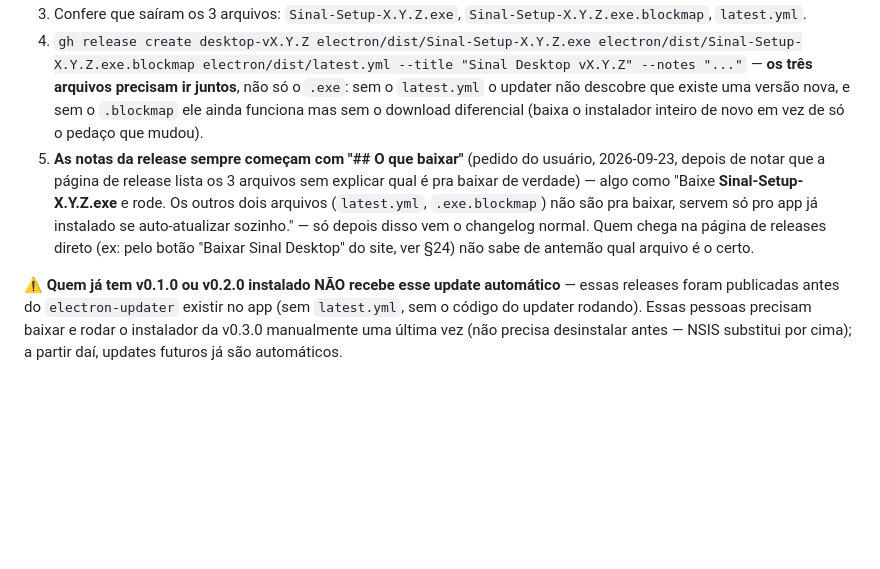
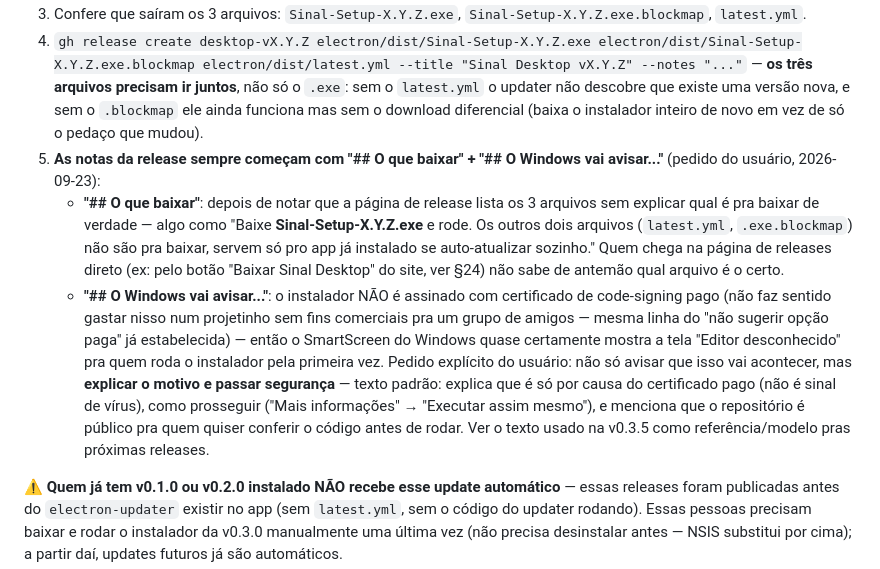
Before and after one commit to Pedr030/sinal-app, a Markdown page: HANDOFF.md, the part around the change. Drawn GitHub-style; blank space fills up the shorter version.

Commit message:
docs: registra padrao de notas de release (o que baixar + aviso do SmartScreen)

```diff
--- a/HANDOFF.md
+++ b/HANDOFF.md
@@ -665,7 +665,9 @@ alterar o modo de thread depois de o mesmo estar definido. (0x80010106)
 2. `cd electron && npm run dist` (roda `electron-builder --publish never` — nunca publica sozinho, só gera os arquivos em `electron/dist/`).
 3. Confere que saíram os 3 arquivos: `Sinal-Setup-X.Y.Z.exe`, `Sinal-Setup-X.Y.Z.exe.blockmap`, `latest.yml`.
 4. `gh release create desktop-vX.Y.Z electron/dist/Sinal-Setup-X.Y.Z.exe electron/dist/Sinal-Setup-X.Y.Z.exe.blockmap electron/dist/latest.yml --title "Sinal Desktop vX.Y.Z" --notes "..."` — **os três arquivos precisam ir juntos**, não só o `.exe`: sem o `latest.yml` o updater não descobre que existe uma versão nova, e sem o `.blockmap` ele ainda funciona mas sem o download diferencial (baixa o instalador inteiro de novo em vez de só o pedaço que mudou).
-5. **As notas da release sempre começam com "## O que baixar"** (pedido do usuário, 2026-09-23, depois de notar que a página de release lista os 3 arquivos sem explicar qual é pra baixar de verdade) — algo como "Baixe **Sinal-Setup-X.Y.Z.exe** e rode. Os outros dois arquivos (`latest.yml`, `.exe.blockmap`) não são pra baixar, servem só pro app já instalado se auto-atualizar sozinho." — só depois disso vem o changelog normal. Quem chega na página de releases direto (ex: pelo botão "Baixar Sinal Desktop" do site, ver §24) não sabe de antemão qual arquivo é o certo.
+5. **As notas da release sempre começam com "## O que baixar" + "## O Windows vai avisar..."** (pedido do usuário, 2026-09-23):
+   - **"## O que baixar"**: depois de notar que a página de release lista os 3 arquivos sem explicar qual é pra baixar de verdade — algo como "Baixe **Sinal-Setup-X.Y.Z.exe** e rode. Os outros dois arquivos (`latest.yml`, `.exe.blockmap`) não são pra baixar, servem só pro app já instalado se auto-atualizar sozinho." Quem chega na página de releases direto (ex: pelo botão "Baixar Sinal Desktop" do site, ver §24) não sabe de antemão qual arquivo é o certo.
+   - **"## O Windows vai avisar..."**: o instalador NÃO é assinado com certificado de code-signing pago (não faz sentido gastar nisso num projetinho sem fins comerciais pra um grupo de amigos — mesma linha do "não sugerir opção paga" já estabelecida) — então o SmartScreen do Windows quase certamente mostra a tela "Editor desconhecido" pra quem roda o instalador pela primeira vez. Pedido explícito do usuário: não só avisar que isso vai acontecer, mas **explicar o motivo e passar segurança** — texto padrão: explica que é só por causa do certificado pago (não é sinal de vírus), como prosseguir ("Mais informações" → "Executar assim mesmo"), e menciona que o repositório é público pra quem quiser conferir o código antes de rodar. Ver o texto usado na v0.3.5 como referência/modelo pras próximas releases.
 
 **⚠️ Quem já tem v0.1.0 ou v0.2.0 instalado NÃO recebe esse update automático** — essas releases foram publicadas antes do `electron-updater` existir no app (sem `latest.yml`, sem o código do updater rodando). Essas pessoas precisam baixar e rodar o instalador da v0.3.0 manualmente uma última vez (não precisa desinstalar antes — NSIS substitui por cima); a partir daí, updates futuros já são automáticos.
 
```
